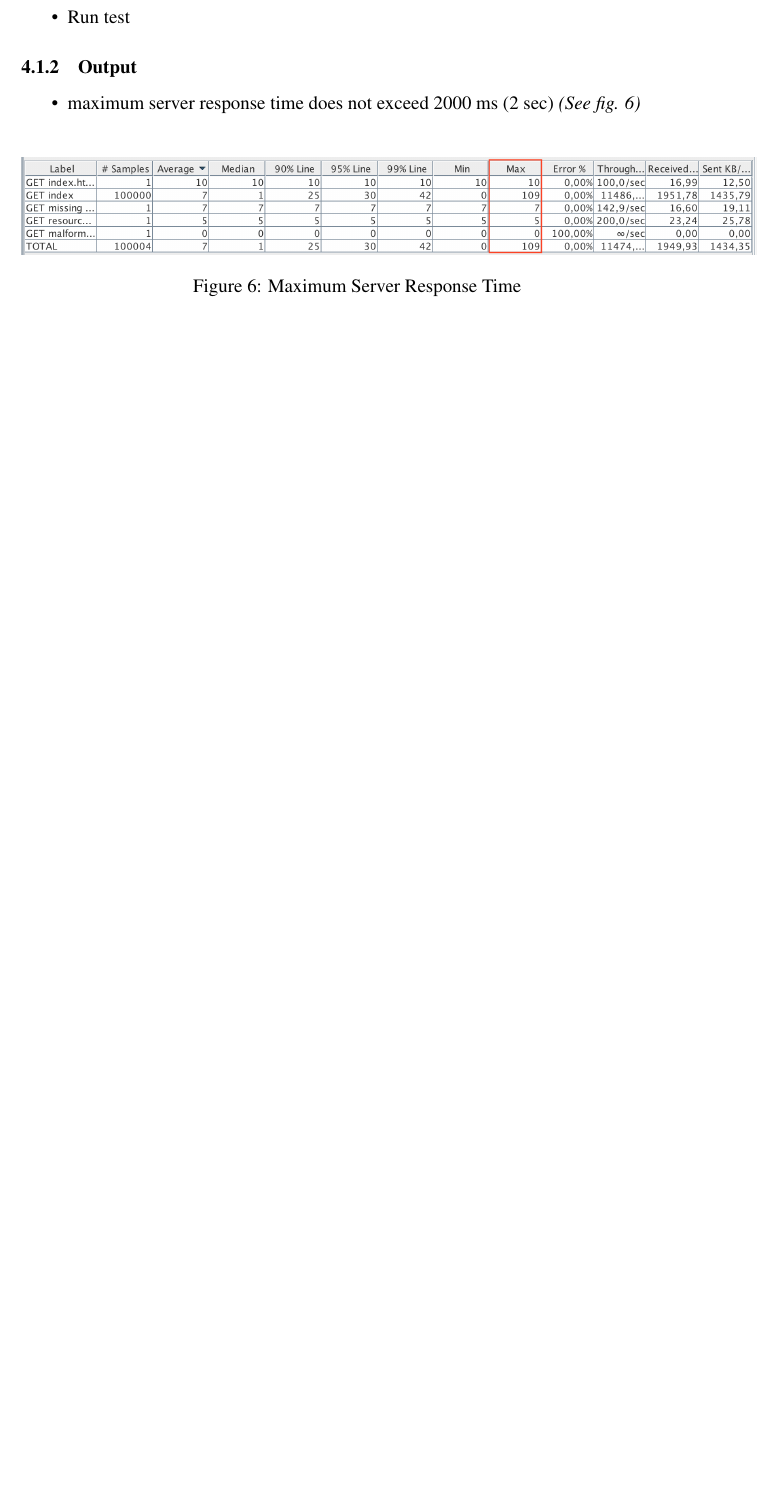
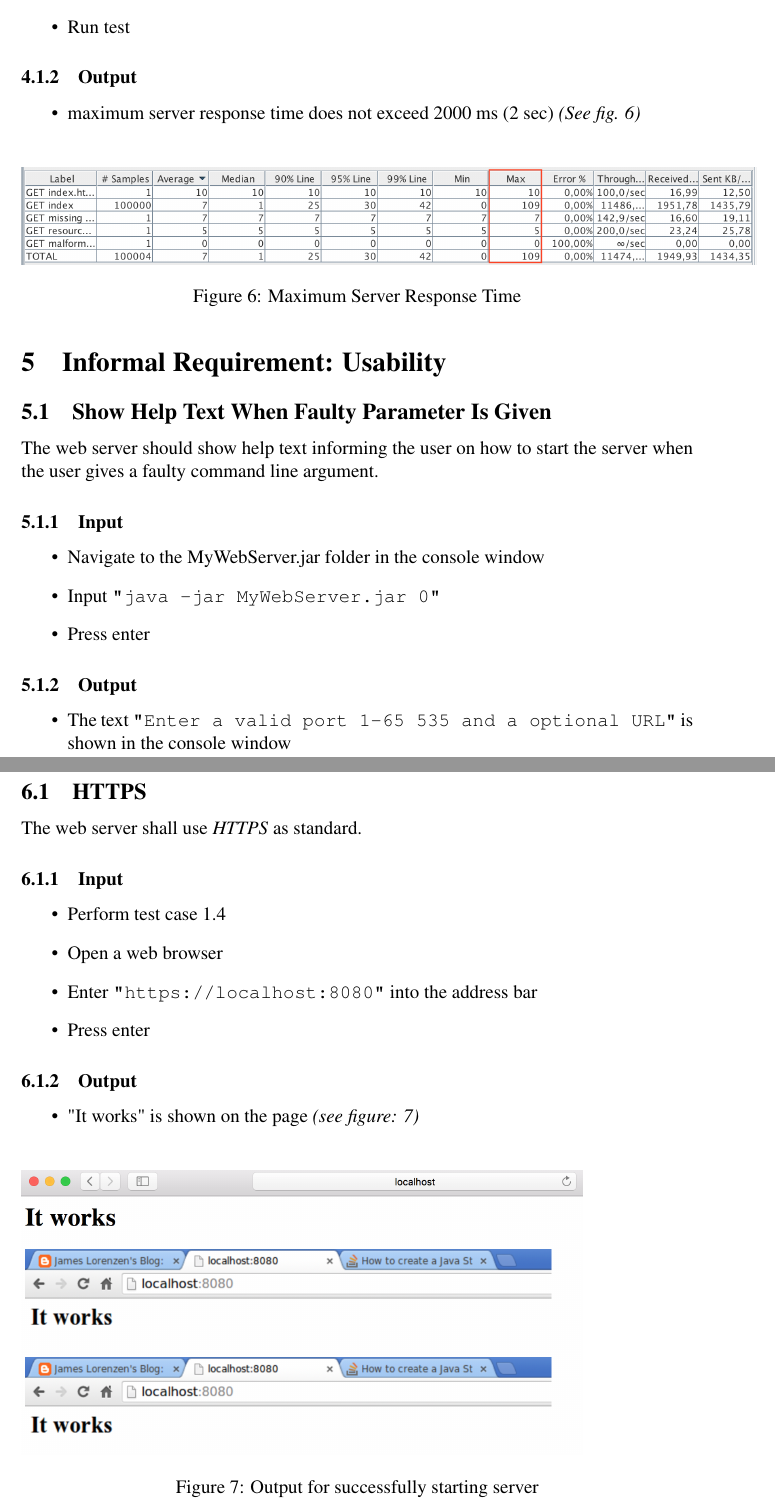
Before and after one commit to Caroline-Nilsson/1DV610-Assignment2, a LaTeX document (Documents/Test Cases/testCases.tex): part of page 10 of 10 before the commit and two parts of pages 11 and 12 of 12 after it, the two joined at a grey line, cut so that both start at the same text, the shorter picture padded with empty space. Compiled offline with pdfLaTeX.

Commit message:
Add test case 5.1 - text help and 6.1 https

```diff
--- a/Documents/Test Cases/testCases.tex
+++ b/Documents/Test Cases/testCases.tex
@@ -344,5 +344,48 @@ The system should response within 2 seconds when no more than 100 users access t
 \label{TC4.1}
 \end{figure}
 
+\section{Informal Requirement: Usability}
+
+\subsection{Show Help Text When Faulty Parameter Is Given}
+
+The web server should show help text informing the user on how to start the server when the user gives a faulty command line argument.
+
+\subsubsection{Input}
+\begin{itemize}
+\item Navigate to the MyWebServer.jar folder in the console window
+\item Input \texttt{"java -jar MyWebServer.jar 0"}
+\item Press enter
+\end{itemize}
+
+\subsubsection{Output}
+\begin{itemize}
+\item The text \texttt{"Enter a valid port 1-65 535 and a optional URL"} is shown in the console window
+\end{itemize}
+
+\section{Informal Requirement: Security}
+
+\subsection{HTTPS}
+
+The web server shall use \textit{HTTPS} as standard.
+
+\subsubsection{Input}
+\begin{itemize}
+\item Perform test case 1.4
+\item Open a web browser
+\item Enter \texttt{"https://localhost:8080"} into the address bar
+\item Press enter
+\end{itemize}
+
+\subsubsection{Output}
+\begin{itemize}
+\item "It works" is shown on the page \textit{(see figure: \ref{TC6.1})}
+\end{itemize}
+
+\begin{figure}[H]
+\includegraphics[scale=0.5]{output_clarification/TC1-1.png}
+\caption{Output for successfully starting server}
+\label{TC6.1}
+\end{figure}
+
 
 \end{document}
```
Also changed, not shown: Documents/Test Cases/testCases.pdf.
